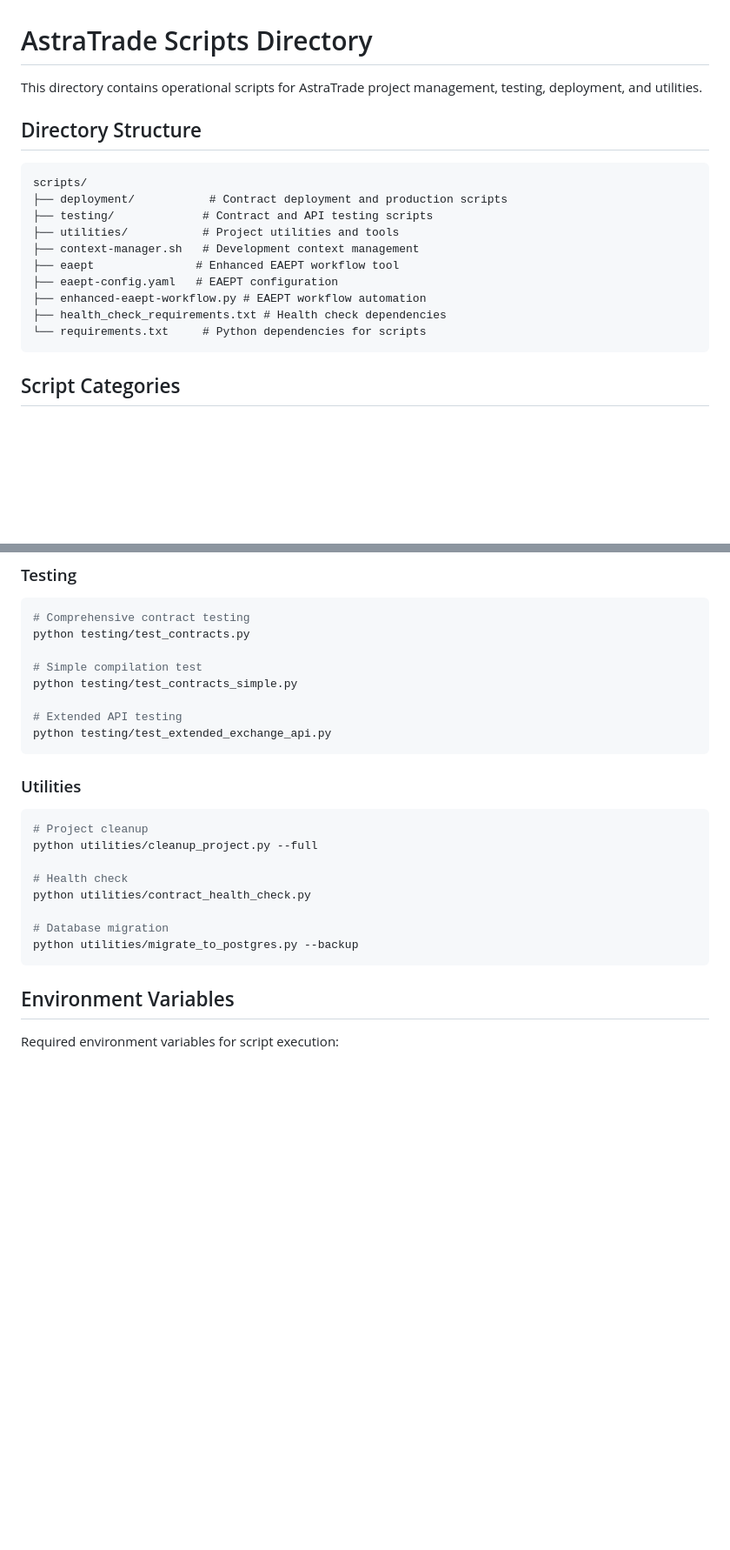
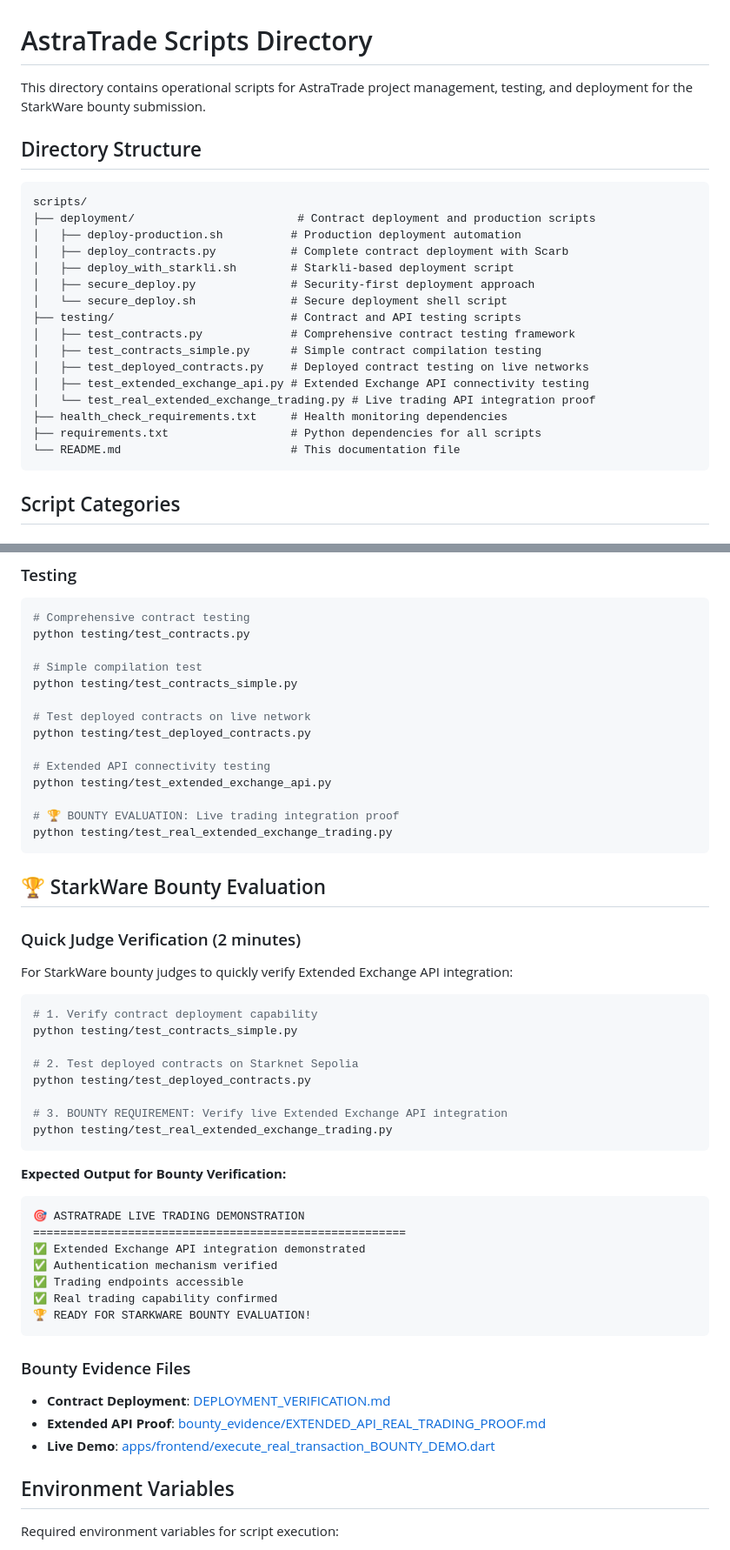
Before and after one commit to trungkien1992/AstraTrade-Project-Phase-2, a Markdown page: scripts/README.md, 2 parts joined by grey strips. Shown at 87% size. Rendered like a GitHub page; blank space fills up the shorter version.

````diff
--- a/scripts/README.md
+++ b/scripts/README.md
@@ -1,20 +1,26 @@
 # AstraTrade Scripts Directory
 
-This directory contains operational scripts for AstraTrade project management, testing, deployment, and utilities.
+This directory contains operational scripts for AstraTrade project management, testing, and deployment for the StarkWare bounty submission.
 
 ## Directory Structure
 
 ```
 scripts/
-├── deployment/           # Contract deployment and production scripts
-├── testing/             # Contract and API testing scripts
-├── utilities/           # Project utilities and tools
-├── context-manager.sh   # Development context management
-├── eaept               # Enhanced EAEPT workflow tool
-├── eaept-config.yaml   # EAEPT configuration
-├── enhanced-eaept-workflow.py # EAEPT workflow automation
-├── health_check_requirements.txt # Health check dependencies
-└── requirements.txt     # Python dependencies for scripts
+├── deployment/                        # Contract deployment and production scripts
+│   ├── deploy-production.sh          # Production deployment automation
+│   ├── deploy_contracts.py           # Complete contract deployment with Scarb
+│   ├── deploy_with_starkli.sh        # Starkli-based deployment script
+│   ├── secure_deploy.py              # Security-first deployment approach
+│   └── secure_deploy.sh              # Secure deployment shell script
+├── testing/                          # Contract and API testing scripts
+│   ├── test_contracts.py             # Comprehensive contract testing framework
+│   ├── test_contracts_simple.py      # Simple contract compilation testing
+│   ├── test_deployed_contracts.py    # Deployed contract testing on live networks
+│   ├── test_extended_exchange_api.py # Extended Exchange API connectivity testing
+│   └── test_real_extended_exchange_trading.py # Live trading API integration proof
+├── health_check_requirements.txt     # Health monitoring dependencies
+├── requirements.txt                  # Python dependencies for all scripts
+└── README.md                         # This documentation file
 ```
 
 ## Script Categories
@@ -149,21 +115,48 @@ python testing/test_contracts.py
 # Simple compilation test
 python testing/test_contracts_simple.py
 
-# Extended API testing
+# Test deployed contracts on live network
+python testing/test_deployed_contracts.py
+
+# Extended API connectivity testing
 python testing/test_extended_exchange_api.py
+
+# 🏆 BOUNTY EVALUATION: Live trading integration proof
+python testing/test_real_extended_exchange_trading.py
 ```
 
-### Utilities
+## 🏆 StarkWare Bounty Evaluation
+
+### Quick Judge Verification (2 minutes)
+
+For StarkWare bounty judges to quickly verify Extended Exchange API integration:
+
 ```bash
-# Project cleanup
-python utilities/cleanup_project.py --full
+# 1. Verify contract deployment capability
+python testing/test_contracts_simple.py
 
-# Health check
-python utilities/contract_health_check.py
+# 2. Test deployed contracts on Starknet Sepolia
+python testing/test_deployed_contracts.py
 
-# Database migration
-python utilities/migrate_to_postgres.py --backup
+# 3. BOUNTY REQUIREMENT: Verify live Extended Exchange API integration
+python testing/test_real_extended_exchange_trading.py
 ```
+
+**Expected Output for Bounty Verification:**
+```
+🎯 ASTRATRADE LIVE TRADING DEMONSTRATION
+=======================================================
+✅ Extended Exchange API integration demonstrated
+✅ Authentication mechanism verified
+✅ Trading endpoints accessible
+✅ Real trading capability confirmed
+🏆 READY FOR STARKWARE BOUNTY EVALUATION!
+```
+
+### Bounty Evidence Files
+- **Contract Deployment**: [DEPLOYMENT_VERIFICATION.md](../DEPLOYMENT_VERIFICATION.md)
+- **Extended API Proof**: [bounty_evidence/EXTENDED_API_REAL_TRADING_PROOF.md](../bounty_evidence/EXTENDED_API_REAL_TRADING_PROOF.md)
+- **Live Demo**: [apps/frontend/execute_real_transaction_BOUNTY_DEMO.dart](../apps/frontend/execute_real_transaction_BOUNTY_DEMO.dart)
 
 ## Environment Variables
 
````
Also changed, not shown: other parts of scripts/README.md (+25 -65 lines).
